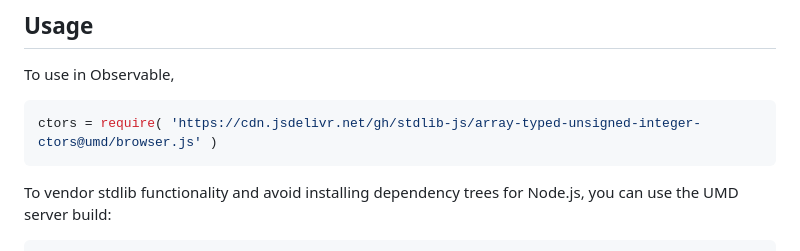
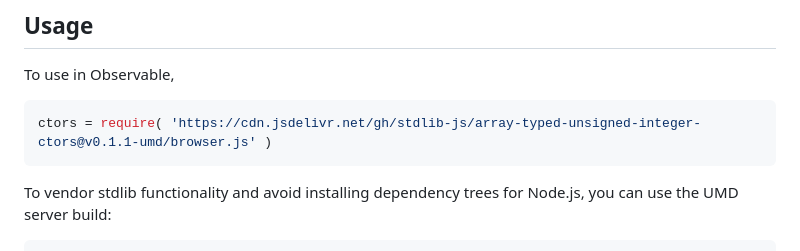
Before and after one commit to stdlib-js/array-typed-unsigned-integer-ctors, a Markdown page: README.md, the part around the change printed below. Drawn GitHub-style.

Commit message:
Update README.md for UMD bundle v0.1.1

````diff
--- a/README.md
+++ b/README.md
@@ -54,7 +54,7 @@ limitations under the License.
 To use in Observable,
 
 ```javascript
-ctors = require( 'https://cdn.jsdelivr.net/gh/stdlib-js/array-typed-unsigned-integer-ctors@umd/browser.js' )
+ctors = require( 'https://cdn.jsdelivr.net/gh/stdlib-js/array-typed-unsigned-integer-ctors@v0.1.1-umd/browser.js' )
 ```
 
 To vendor stdlib functionality and avoid installing dependency trees for Node.js, you can use the UMD server build:
````
Also changed, not shown: other parts of README.md (+2 -2 lines).
